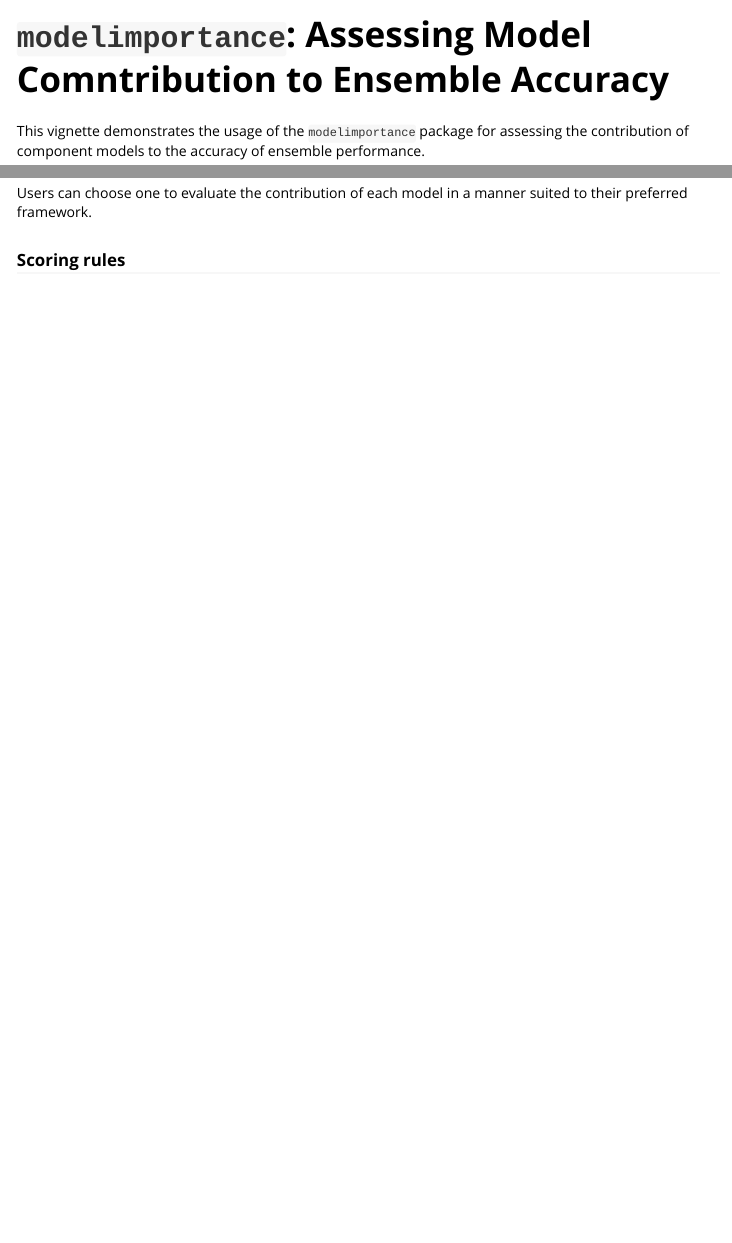
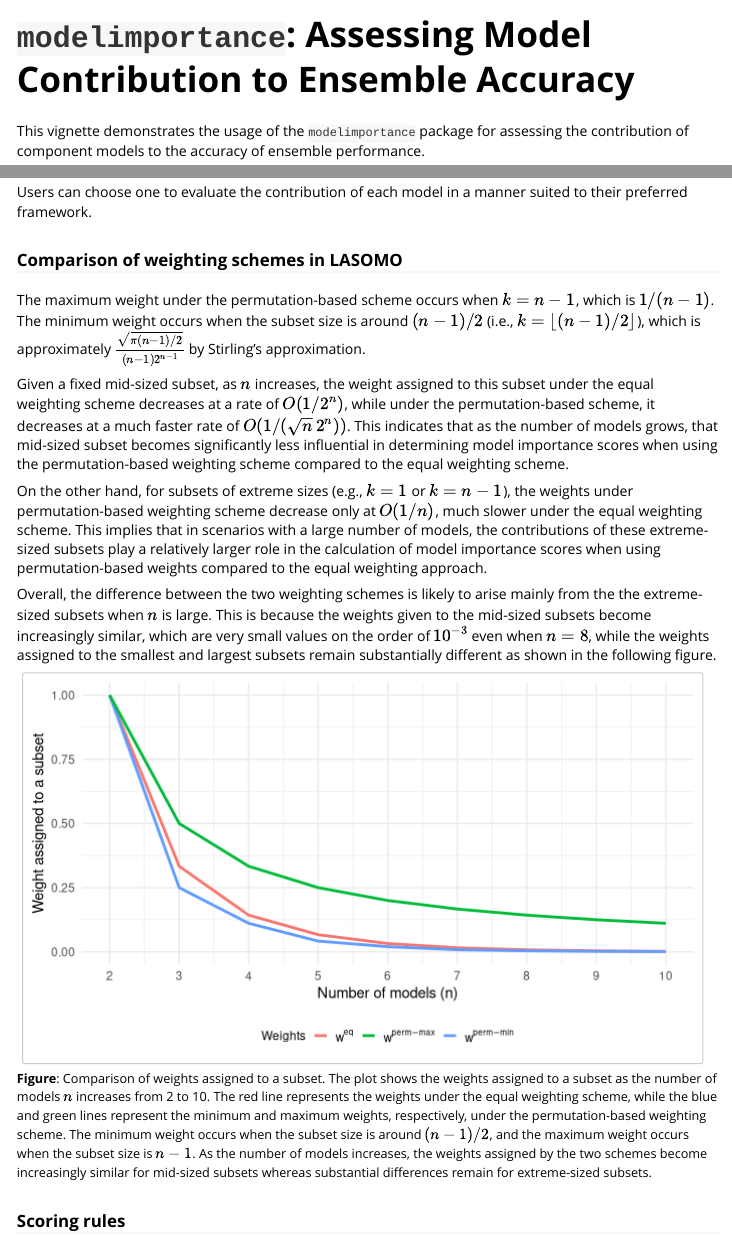
Before and after one commit to mkim425/modelimportance, an R Markdown document (vignettes/modelimportance.Rmd): the page in a window 1100 px wide, from its top, and a second part further down, joined at a grey line. Rendered offline with R 4.5, knitr and Pandoc, with nearby package versions; some code elsewhere in the file could not run offline.

Commit message:
add a subsection to compare the weighting schemes

````diff
--- a/vignettes/modelimportance.Rmd
+++ b/vignettes/modelimportance.Rmd
@@ -1,9 +1,9 @@
 ---
-title: "`modelimportance`: Assessing Model Comntribution to Ensemble Accuracy"
+title: "`modelimportance`: Assessing Model Contribution to Ensemble Accuracy"
 output:
   rmarkdown::html_vignette
 vignette: >
-  %\VignetteIndexEntry{Assessing Model Comntribution to Ensemble Accuracy}
+  %\VignetteIndexEntry{Assessing Model Contribution to Ensemble Accuracy}
   %\VignetteEngine{knitr::rmarkdown}
   %\VignetteEncoding{UTF-8}
 ---
@@ -123,6 +125,11 @@ where $k$ is the size of the subset, and
 the superscripts "eq" and "perm" denote the equal and permutation-based
 weighting schemes, respectively.
 
+Users can choose one to evaluate the contribution of each model in a manner
+suited to their preferred framework.
+
+### Comparison of weighting schemes in LASOMO
+
 The maximum weight under the permutation-based scheme occurs when $k=n-1$, which
 is ${1}/{(n-1)}$. The minimum weight occurs when the subset size is around
 ${(n-1)}/{2}$ (i.e., $k=\lfloor (n-1)/2 \rfloor$), which is approximately
@@ -143,9 +150,75 @@ with a large number of models, the contributions of these extreme-sized subsets
 play a relatively larger role in the calculation of model importance scores when
 using permutation-based weights compared to the equal weighting approach.
 
+Overall, the difference between the two weighting schemes is likely
+to arise mainly from the the extreme-sized subsets when $n$ is large.
+This is because the weights given to the mid-sized subsets become increasingly
+similar, which are very small  values on the order of $10^{-3}$ even when $n=8$,
+while the weights assigned to the smallest and largest subsets remain
+substantially different as shown in the following figure.
 
-Users can choose one to evaluate the contribution of each model in a manner
-suited to their preferred framework.
+
+```{r plot-lasomo-weights}
+#| echo: false
+#| label: fig-lasomo-weights
+#| fig-cap: "<span style='font-size:0.9em;'>
+#| **Figure**: Comparison of weights assigned to a subset.
+#| The plot shows the weights assigned to a subset as the number of models $n$
+#| increases from 2 to 10. The red line represents the weights under the equal
+#| weighting scheme, while the blue and green lines represent the minimum and
+#| maximum weights, respectively, under the permutation-based weighting scheme.
+#| The minimum weight occurs when the subset size is around $(n-1)/2$, and the
+#| maximum weight occurs when the subset size is $n-1$. As the number of models
+#| increases, the weights assigned by the two schemes become increasingly
+#| similar for mid-sized subsets whereas substantial differences remain for
+#| extreme-sized subsets."
+
+data.frame(n = 2:10) |>
+  mutate(
+    w_eq = 1 / (2^(n - 1) - 1),
+    w_perm_min = 1 / ((n - 1) * choose(n - 1, floor((n - 1) / 2))),
+    w_perm_max = 1 / (n - 1)
+  ) |>
+  ggplot(aes(x = n)) +
+  geom_line(aes(y = w_eq, color = "eq"), size = 1) +
+  geom_line(aes(y = w_perm_min, color = "perm_min"), size = 1) +
+  geom_line(aes(y = w_perm_max, color = "perm_max"), size = 1) +
+  scale_color_manual(
+    name = "Weights",
+    values = c(
+      "eq" = "#F8766D",
+      "perm_min" = "#619CFF",
+      "perm_max" = "#00BA38"
+    ),
+    labels = c(
+      eq = expression(w^{
+        eq
+      }),
+      perm_min = expression(w^{
+        perm - min
+      }),
+      perm_max = expression(w^{
+        perm - max
+      })
+    )
+  ) +
+  scale_x_continuous(breaks = 2:10) +
+  labs(
+    x = "Number of models (n)",
+    y = "Weight assigned to a subset",
+    color = "Weighting Scheme"
+  ) +
+  theme_minimal() +
+  theme(
+    legend.title = element_text(size = 9),
+    legend.position = "bottom",
+    legend.spacing.x = unit(0.25, "mm"),
+    legend.key.width = unit(0.4, "cm")
+  )
+```
+
+
+
 
 ### Scoring rules
 A model's prediction performance is evaluated by different scoring rules
````
Also changed, not shown: vignettes/modelimportance.Rmd (8 more changed lines).
